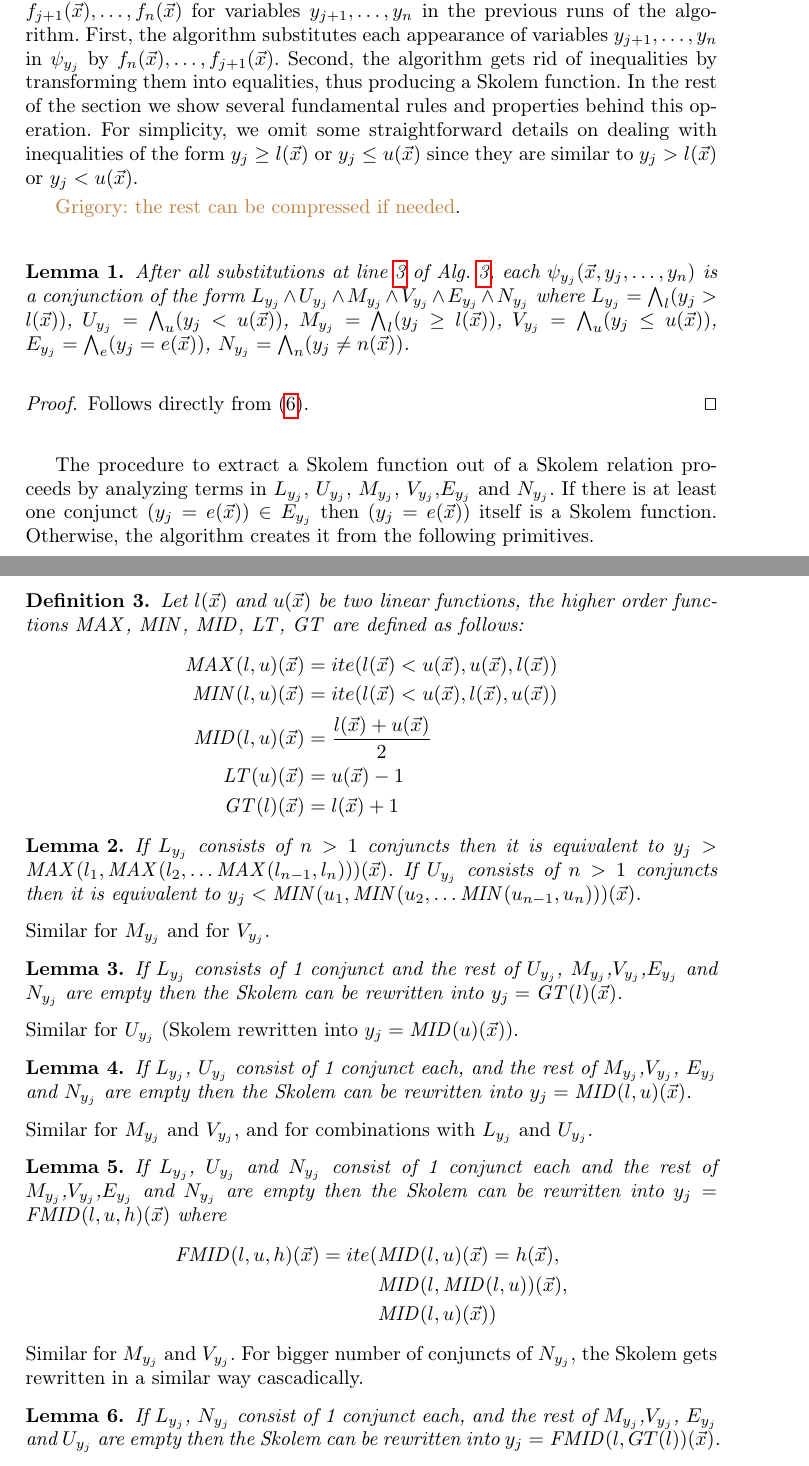
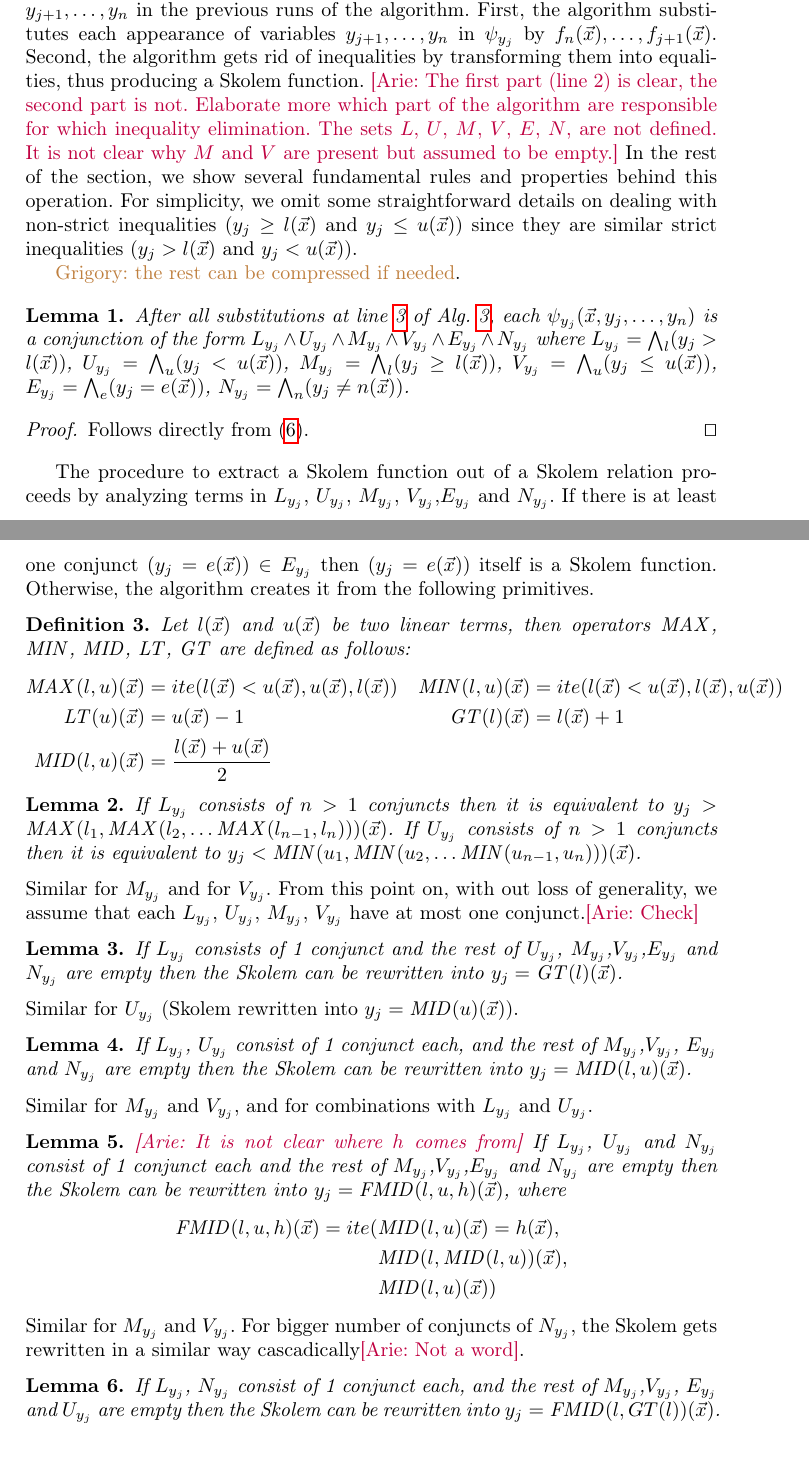
Before and after one commit to andreaskatis/InductiveSynthesis, a LaTeX thesis (src/document.tex, which reads src/aeval.tex): two parts of pages 9 and 10 of 15, joined at a grey line, cut so that both start at the same text. Compiled offline with pdfLaTeX.

Commit message:
comments on section 3.3

```diff
--- a/src/aeval.tex
+++ b/src/aeval.tex
@@ -277,9 +280,17 @@ Second, %the algorithm uses standard LRA-rules to normalize $\pi_{y_j}(\vx,y_{j}
 %{\Big( (g(\vx)+ p\!\times\!y_j}) \sim ( {h(\vx) + q\!\times\!y_j})\Big) \!\implies\! \Big(\big(\mathit{sgn}(p-q)\times y_j \big) \sim \big( -\frac{g(\vx)}{|p-q|} + \frac{h(\vx)}{|p-q|} \big)\Big)  \notag
 %\end{equation}
 %Finally
-the algorithm gets rid of inequalities by transforming them into equalities, thus producing a Skolem function.
-In the rest of the section we show several fundamental rules and properties behind this operation.
-For simplicity, we omit some straightforward details on dealing with inequalities of the form $y_j \ge l(\vx)$ or $y_j \le u(\vx)$ since they are similar to $y_j > l(\vx)$ or $y_j < u(\vx)$.
+the algorithm gets rid of inequalities by transforming them into
+equalities, thus producing a Skolem function. \arie{The first part
+  (line~2) is clear, the second part is not. Elaborate more which part
+  of the algorithm are responsible for which inequality
+  elimination. The sets $L$, $U$, $M$, $V$, $E$, $N$, are not
+  defined. It is not clear why $M$ and $V$ are present but assumed to
+  be empty.}
+In the rest of the section, we show several fundamental rules and properties behind this operation.
+For simplicity, we omit some straightforward details on dealing with
+non-strict inequalities ($y_j \ge l(\vx)$ and $y_j \le u(\vx)$) since
+they are similar strict inequalities ($y_j > l(\vx)$ and $y_j < u(\vx)$).
 
 %If there are exist some, $f(\vx)$ defines some interval for the values for $y_j$.
 %Method \textsc{SkolemFunction} obtains equalities
@@ -309,15 +320,15 @@ If there is at least one conjunct $(y_j = e(\vx)) \in E_{y_j}$ then $(y_j = e(\v
 Otherwise, the algorithm creates it from the following primitives.
 
 \begin{definition}
-Let $l(\vx)$ and $u(\vx)$ be two linear functions,
-the higher order functions $\mathit{MAX}$, $\mathit{MIN}$, $\mathit{MID}$, $\mathit{LT}$, $\mathit{GT}$ are defined as follows:
-\begin{align}
-\mathit{MAX}(l, u) (\vx) &= ite (l (\vx) < u (\vx), u(\vx), l(\vx)) \notag \\
+Let $l(\vx)$ and $u(\vx)$ be two linear terms,
+then operators $\mathit{MAX}$, $\mathit{MIN}$, $\mathit{MID}$, $\mathit{LT}$, $\mathit{GT}$ are defined as follows:
+\begin{align*}
+\mathit{MAX}(l, u) (\vx) &= ite (l (\vx) < u (\vx), u(\vx), l(\vx)) \notag &
 \mathit{MIN}(l, u) (\vx) &= ite (l (\vx) < u (\vx), l(\vx), u(\vx)) \notag \\
-\mathit{MID}(l, u) (\vx) &= \frac{l(\vx) + u(\vx)}{ 2} \notag \\
-\mathit{LT} (u) (\vx) &= u (\vx) -1 \notag \\
-\mathit{GT} (l) (\vx) &= l (\vx) + 1 \notag
-\end{align}
+\mathit{LT} (u) (\vx) &= u (\vx) -1 \notag &
+\mathit{GT} (l) (\vx) &= l (\vx) + 1 \notag \\
+\mathit{MID}(l, u) (\vx) &= \frac{l(\vx) + u(\vx)}{ 2} \notag
+\end{align*}
 \end{definition}
 
 \begin{lemma}
@@ -326,7 +337,9 @@ If $U_{y_j}$ consists of $n>1$ conjuncts then it is equivalent to $y_j < \mathit
 %If  $M_{y_j}$ consists of $n>1$ conjuncts then it is equivalent to $y_j \ge \mathit{MAX} (l_1, \mathit{MAX} (l_2,\ldots \mathit{MAX} (l_{n-1}$, $ l_n) )) (\vx)$.
 %If  $V_{y_j}$ consists of $n>1$ conjuncts then it is equivalent to $y_j \le \mathit{MIN} (u_1$, $\mathit{MIN} (u_2,\ldots \mathit{MIN} (u_{n-1}, u_n) )) (\vx)$.
 \end{lemma}
-Similar for $M_{y_j}$ and for $V_{y_j}$.
+Similar for $M_{y_j}$ and for $V_{y_j}$. From this point on, with out
+loss of generality, we assume that each $L_{y_j}$, $U_{y_j}$,
+$M_{y_j}$, $V_{y_j}$ have at most one conjunct.\arie{Check}
 
 \begin{lemma}
 If $L_{y_j}$ consists of 1 conjunct and the rest of $U_{y_j}$, $M_{y_j} $,$V_{y_j}$,$E_{y_j}$ and $N_{y_j}$ are empty then the Skolem can be rewritten into $y_j = \mathit{GT} (l)(\vx)$.
@@ -340,7 +353,8 @@ Similar for $M_{y_j}$ and $V_{y_j}$, and for combinations with $L_{y_j}$ and $U_
 
 
 \begin{lemma}
-If $L_{y_j}$, $U_{y_j}$ and $N_{y_j}$ consist of 1 conjunct each and the rest of $M_{y_j} $,$V_{y_j}$,$E_{y_j}$ and $N_{y_j}$ are empty then the Skolem can be rewritten into $y_j = \mathit{FMID} (l, u, h)(\vx)$ where%
+  \arie{It is not clear where $h$ comes from}
+If $L_{y_j}$, $U_{y_j}$ and $N_{y_j}$ consist of 1 conjunct each and the rest of $M_{y_j} $,$V_{y_j}$,$E_{y_j}$ and $N_{y_j}$ are empty then the Skolem can be rewritten into $y_j = \mathit{FMID} (l, u, h)(\vx)$, where%
 \begin{align}
 \mathit{FMID}(l, u, h) (\vx) = ite (&\mathit{MID}(l, u) (\vx) = h(\vx),  \notag \\
                           &\mathit{MID}(l, \mathit{MID}(l, u)) (\vx), \notag \\
@@ -348,7 +362,8 @@ If $L_{y_j}$, $U_{y_j}$ and $N_{y_j}$ consist of 1 conjunct each and the rest of
 \end{align}
 \end{lemma}
 Similar for $M_{y_j}$ and $V_{y_j}$.
-For bigger number of conjuncts of $N_{y_j}$, the Skolem gets rewritten in a similar way cascadically.
+For bigger number of conjuncts of $N_{y_j}$, the Skolem gets rewritten
+in a similar way cascadically\arie{Not a word}.
 
 
 \begin{lemma}
--- a/src/document.tex
+++ b/src/document.tex
@@ -35,6 +35,7 @@
 \newcommand{\mike}[1]{\textcolor{red}{Mike: #1}}
 \newcommand{\andrew}[1]{\textcolor{green}{Andrew: #1}}
 \newcommand{\grigory}[1]{\textcolor{brown}{Grigory: #1}}
+\newcommand{\arie}[1]{\textcolor{purple}{[Arie: #1]}}
 
 \newenvironment{requirement}
 {\vspace{0.05in}
```
Also changed, not shown: src/aeval.tex (14 more changed lines).
